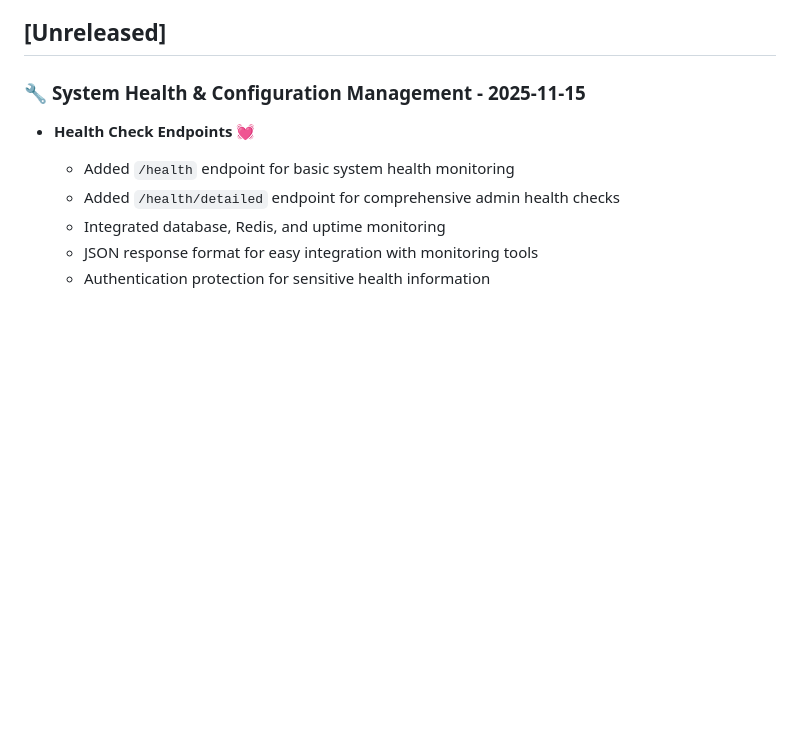
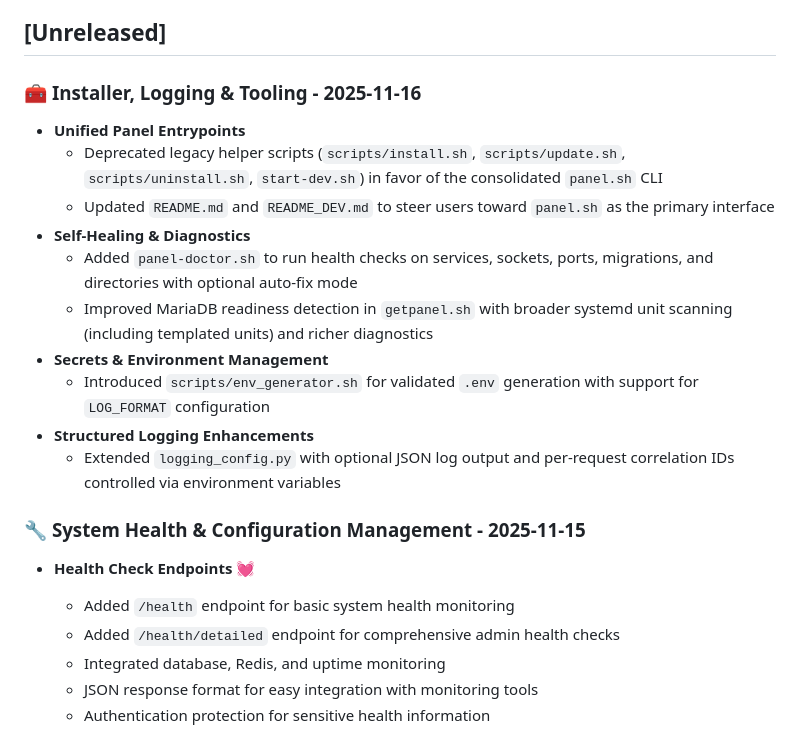
Before and after one commit to phillgates2/panel, a Markdown page: CHANGELOG.md, the part around the change. Rendered like a GitHub page; blank space fills up the shorter version.

Commit message:
docs: update changelog for installer and tooling changes

```diff
--- a/CHANGELOG.md
+++ b/CHANGELOG.md
@@ -54,6 +54,19 @@ All notable changes to this project will be documented in this file.
 - **Updated Links** - All documentation properly cross-referenced
 
 ## [Unreleased]
+
+### 🧰 **Installer, Logging & Tooling** - 2025-11-16
+
+- **Unified Panel Entrypoints**
+  - Deprecated legacy helper scripts (`scripts/install.sh`, `scripts/update.sh`, `scripts/uninstall.sh`, `start-dev.sh`) in favor of the consolidated `panel.sh` CLI
+  - Updated `README.md` and `README_DEV.md` to steer users toward `panel.sh` as the primary interface
+- **Self-Healing & Diagnostics**
+  - Added `panel-doctor.sh` to run health checks on services, sockets, ports, migrations, and directories with optional auto-fix mode
+  - Improved MariaDB readiness detection in `getpanel.sh` with broader systemd unit scanning (including templated units) and richer diagnostics
+- **Secrets & Environment Management**
+  - Introduced `scripts/env_generator.sh` for validated `.env` generation with support for `LOG_FORMAT` configuration
+- **Structured Logging Enhancements**
+  - Extended `logging_config.py` with optional JSON log output and per-request correlation IDs controlled via environment variables
 
 ### 🔧 **System Health & Configuration Management** - 2025-11-15
 
```
